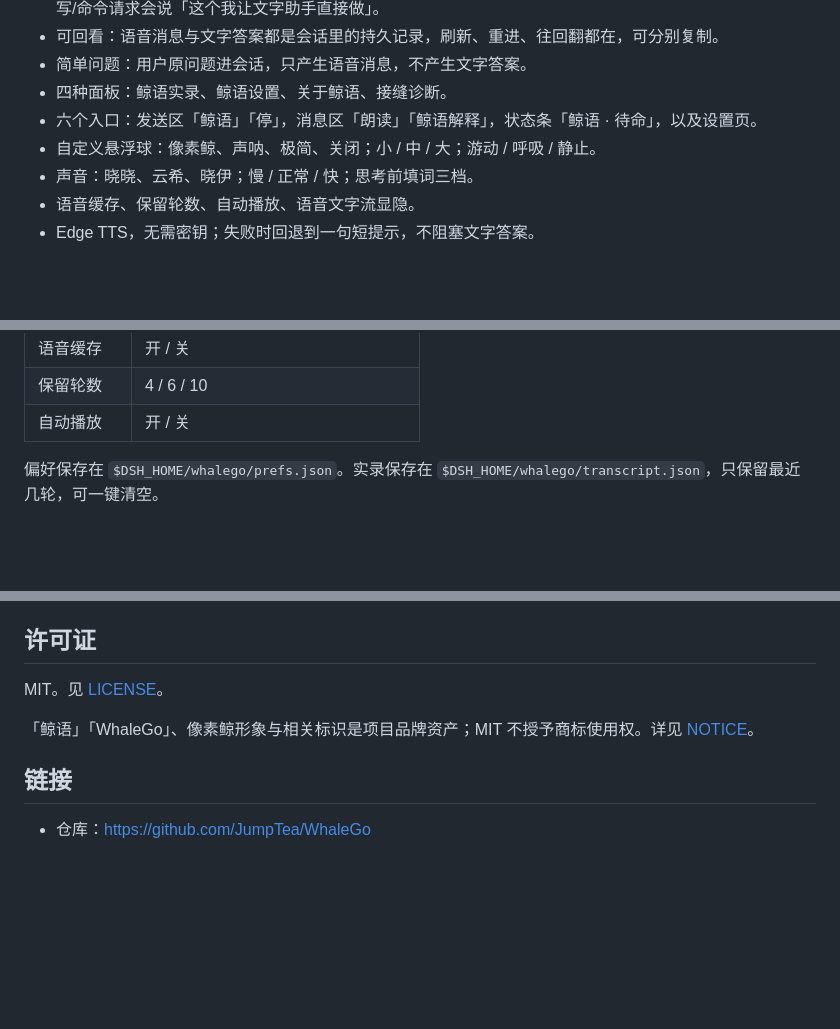
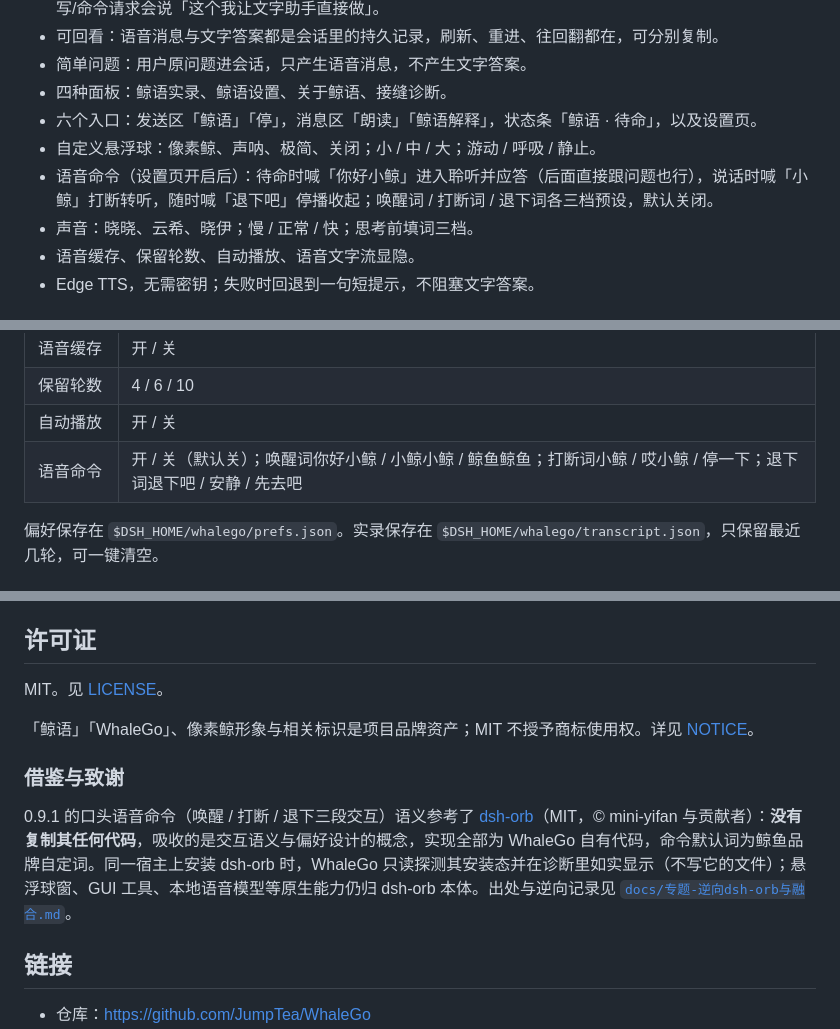
Before and after one commit to JumpTea/WhaleGo, a Markdown page: README.md, 3 parts joined by grey strips. Rendered like a GitHub page; blank space fills up the shorter version.

Commit message:
README: document voice commands and credit dsh-orb for the adopted interaction semantics

```diff
--- a/README.md
+++ b/README.md
@@ -54,6 +54,7 @@ WhaleGo 把回答拆成按需启动的两条通道，两条都在**同一个 DSH
 - 四种面板：鲸语实录、鲸语设置、关于鲸语、接缝诊断。
 - 六个入口：发送区「鲸语」「停」，消息区「朗读」「鲸语解释」，状态条「鲸语 · 待命」，以及设置页。
 - 自定义悬浮球：像素鲸、声呐、极简、关闭；小 / 中 / 大；游动 / 呼吸 / 静止。
+- 语音命令（设置页开启后）：待命时喊「你好小鲸」进入聆听并应答（后面直接跟问题也行），说话时喊「小鲸」打断转听，随时喊「退下吧」停播收起；唤醒词 / 打断词 / 退下词各三档预设，默认关闭。
 - 声音：晓晓、云希、晓伊；慢 / 正常 / 快；思考前填词三档。
 - 语音缓存、保留轮数、自动播放、语音文字流显隐。
 - Edge TTS，无需密钥；失败时回退到一句短提示，不阻塞文字答案。
@@ -126,6 +127,7 @@ node tools/check-playback.mjs
 | 语音缓存 | 开 / 关 |
 | 保留轮数 | 4 / 6 / 10 |
 | 自动播放 | 开 / 关 |
+| 语音命令 | 开 / 关（默认关）；唤醒词你好小鲸 / 小鲸小鲸 / 鲸鱼鲸鱼；打断词小鲸 / 哎小鲸 / 停一下；退下词退下吧 / 安静 / 先去吧 |
 
 偏好保存在 `$DSH_HOME/whalego/prefs.json`。实录保存在 `$DSH_HOME/whalego/transcript.json`，只保留最近几轮，可一键清空。
 
@@ -214,6 +216,10 @@ MIT。见 [LICENSE](LICENSE)。
 
 「鲸语」「WhaleGo」、像素鲸形象与相关标识是项目品牌资产；MIT 不授予商标使用权。详见 [NOTICE](NOTICE)。
 
+### 借鉴与致谢
+
+0.9.1 的口头语音命令（唤醒 / 打断 / 退下三段交互）语义参考了 [dsh-orb](https://github.com/mini-yifan/dsh-orb-cordis)（MIT，© mini-yifan 与贡献者）：**没有复制其任何代码**，吸收的是交互语义与偏好设计的概念，实现全部为 WhaleGo 自有代码，命令默认词为鲸鱼品牌自定词。同一宿主上安装 dsh-orb 时，WhaleGo 只读探测其安装态并在诊断里如实显示（不写它的文件）；悬浮球窗、GUI 工具、本地语音模型等原生能力仍归 dsh-orb 本体。出处与逆向记录见 [`docs/专题-逆向dsh-orb与融合.md`](docs/专题-逆向dsh-orb与融合.md)。
+
 ## 链接
 
 - 仓库：<https://github.com/JumpTea/WhaleGo>
```
